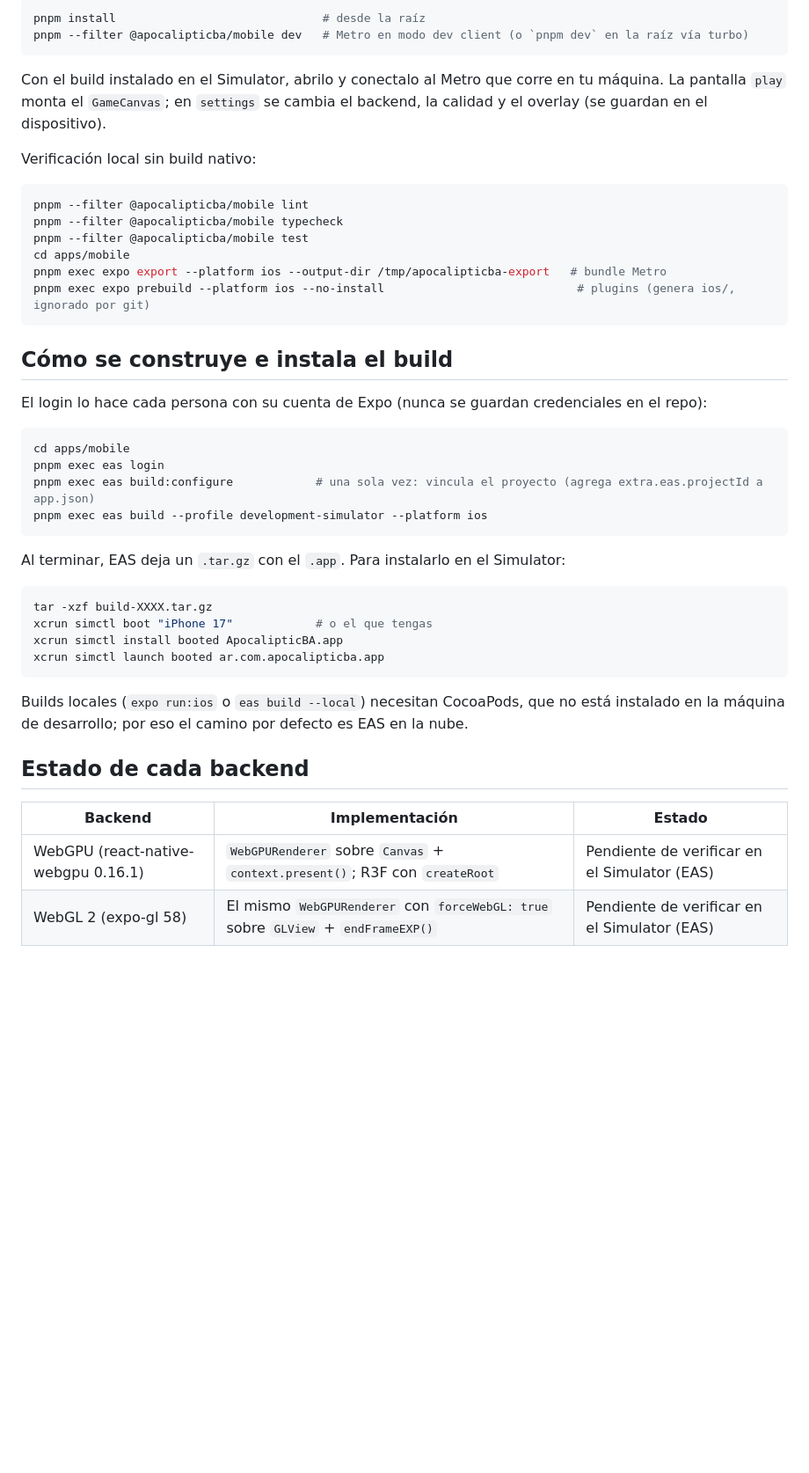
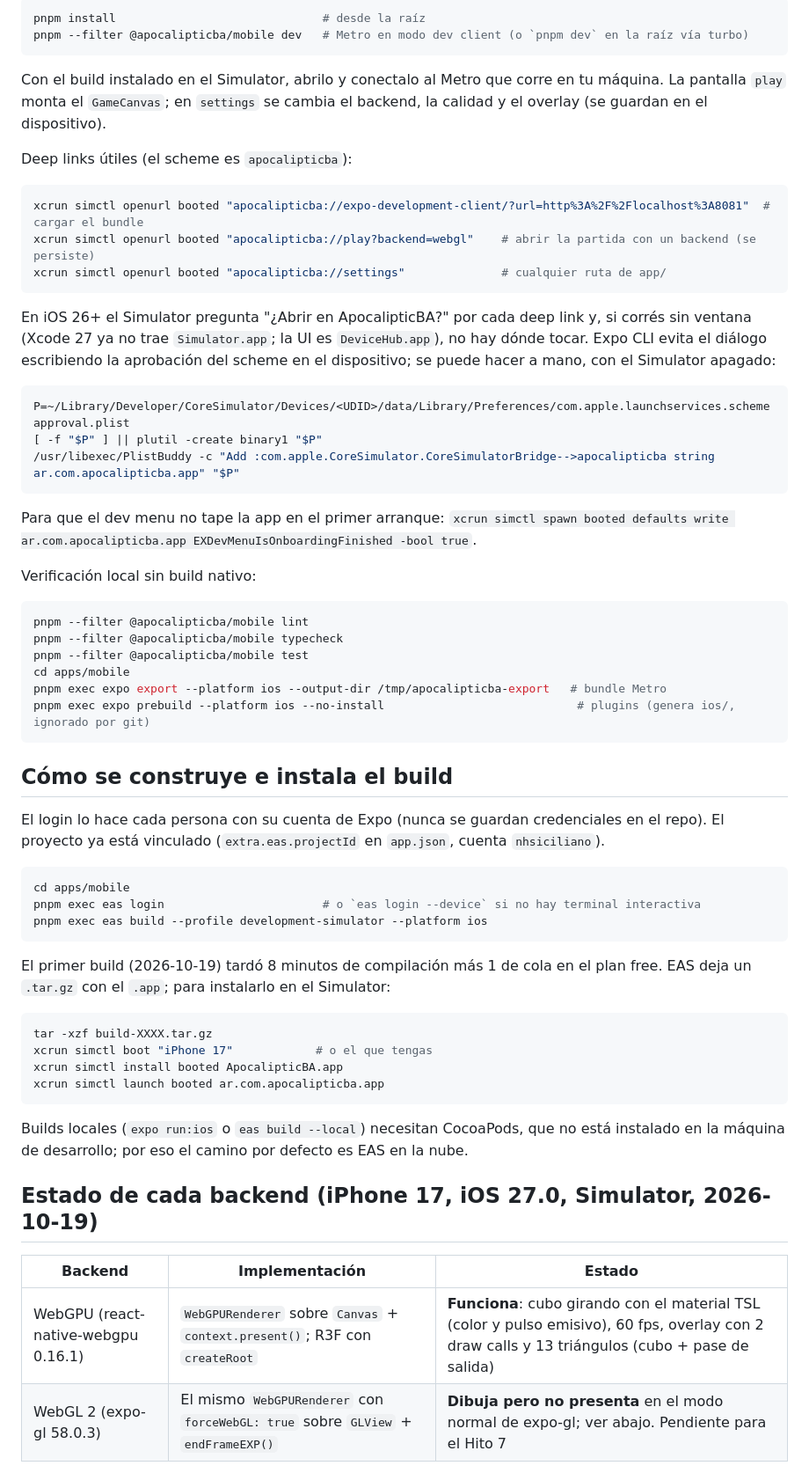
Before and after one commit to nhsiciliano/ApocalipticBA, a Markdown page: docs/mobile/README.md, the part around one of its changes. Shown at 88% size. GitHub-like rendering; blank space fills up the shorter version.

````diff
--- a/docs/mobile/README.md
+++ b/docs/mobile/README.md
@@ -34,6 +34,24 @@ pnpm --filter @apocalipticba/mobile dev   # Metro en modo dev client (o `pnpm de
 
 Con el build instalado en el Simulator, abrilo y conectalo al Metro que corre en tu máquina. La pantalla `play` monta el `GameCanvas`; en `settings` se cambia el backend, la calidad y el overlay (se guardan en el dispositivo).
 
+Deep links útiles (el scheme es `apocalipticba`):
+
+```sh
+xcrun simctl openurl booted "apocalipticba://expo-development-client/?url=http%3A%2F%2Flocalhost%3A8081"  # cargar el bundle
+xcrun simctl openurl booted "apocalipticba://play?backend=webgl"    # abrir la partida con un backend (se persiste)
+xcrun simctl openurl booted "apocalipticba://settings"              # cualquier ruta de app/
+```
+
+En iOS 26+ el Simulator pregunta "¿Abrir en ApocalipticBA?" por cada deep link y, si corrés sin ventana (Xcode 27 ya no trae `Simulator.app`; la UI es `DeviceHub.app`), no hay dónde tocar. Expo CLI evita el diálogo escribiendo la aprobación del scheme en el dispositivo; se puede hacer a mano, con el Simulator apagado:
+
+```sh
+P=~/Library/Developer/CoreSimulator/Devices/<UDID>/data/Library/Preferences/com.apple.launchservices.schemeapproval.plist
+[ -f "$P" ] || plutil -create binary1 "$P"
+/usr/libexec/PlistBuddy -c "Add :com.apple.CoreSimulator.CoreSimulatorBridge-->apocalipticba string ar.com.apocalipticba.app" "$P"
+```
+
+Para que el dev menu no tape la app en el primer arranque: `xcrun simctl spawn booted defaults write ar.com.apocalipticba.app EXDevMenuIsOnboardingFinished -bool true`.
+
 Verificación local sin build nativo:
 
 ```sh
@@ -47,16 +65,15 @@ pnpm exec expo prebuild --platform ios --no-install                            #
 
 ## Cómo se construye e instala el build
 
-El login lo hace cada persona con su cuenta de Expo (nunca se guardan credenciales en el repo):
+El login lo hace cada persona con su cuenta de Expo (nunca se guardan credenciales en el repo). El proyecto ya está vinculado (`extra.eas.projectId` en `app.json`, cuenta `nhsiciliano`).
 
 ```sh
 cd apps/mobile
-pnpm exec eas login
-pnpm exec eas build:configure            # una sola vez: vincula el proyecto (agrega extra.eas.projectId a app.json)
+pnpm exec eas login                       # o `eas login --device` si no hay terminal interactiva
 pnpm exec eas build --profile development-simulator --platform ios
 ```
 
-Al terminar, EAS deja un `.tar.gz` con el `.app`. Para instalarlo en el Simulator:
+El primer build (2026-10-19) tardó 8 minutos de compilación más 1 de cola en el plan free. EAS deja un `.tar.gz` con el `.app`; para instalarlo en el Simulator:
 
 ```sh
 tar -xzf build-XXXX.tar.gz
@@ -67,10 +84,10 @@ xcrun simctl launch booted ar.com.apocalipticba.app
 
 Builds locales (`expo run:ios` o `eas build --local`) necesitan CocoaPods, que no está instalado en la máquina de desarrollo; por eso el camino por defecto es EAS en la nube.
 
-## Estado de cada backend
+## Estado de cada backend (iPhone 17, iOS 27.0, Simulator, 2026-10-19)
 
-| Backend                             | Implementación                                                                    | Estado                                       |
-| ----------------------------------- | --------------------------------------------------------------------------------- | -------------------------------------------- |
-| WebGPU (react-native-webgpu 0.16.1) | `WebGPURenderer` sobre `Canvas` + `context.present()`; R3F con `createRoot`       | Pendiente de verificar en el Simulator (EAS) |
-| WebGL 2 (expo-gl 58)                | El mismo `WebGPURenderer` con `forceWebGL: true` sobre `GLView` + `endFrameEXP()` | Pendiente de verificar en el Simulator (EAS) |
+| Backend                             | Implementación                                                                    | Estado                                                                                                                                           |
+| ----------------------------------- | --------------------------------------------------------------------------------- | ------------------------------------------------------------------------------------------------------------------------------------------------ |
+| WebGPU (react-native-webgpu 0.16.1) | `WebGPURenderer` sobre `Canvas` + `context.present()`; R3F con `createRoot`       | **Funciona**: cubo girando con el material TSL (color y pulso emisivo), 60 fps, overlay con 2 draw calls y 13 triángulos (cubo + pase de salida) |
+| WebGL 2 (expo-gl 58.0.3)            | El mismo `WebGPURenderer` con `forceWebGL: true` sobre `GLView` + `endFrameEXP()` | **Dibuja pero no presenta** en el modo normal de expo-gl; ver abajo. Pendiente para el Hito 7                                                    |
 
````
Also changed, not shown: other parts of docs/mobile/README.md (+7 -3 lines), docs/decisions/ADR-008-estructura-app-mobile.md (+5 -4 lines).
